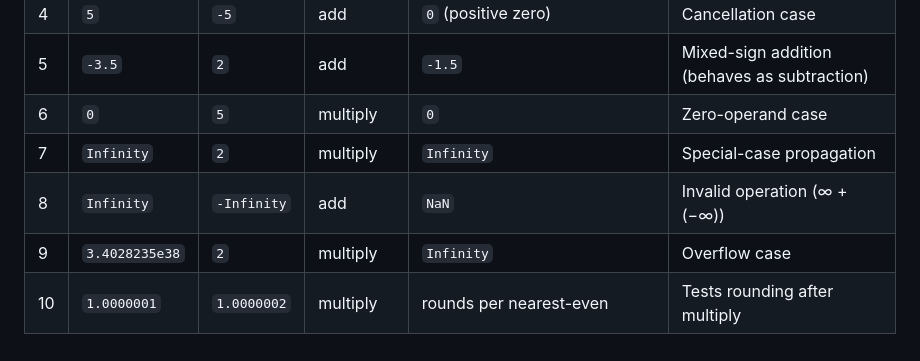
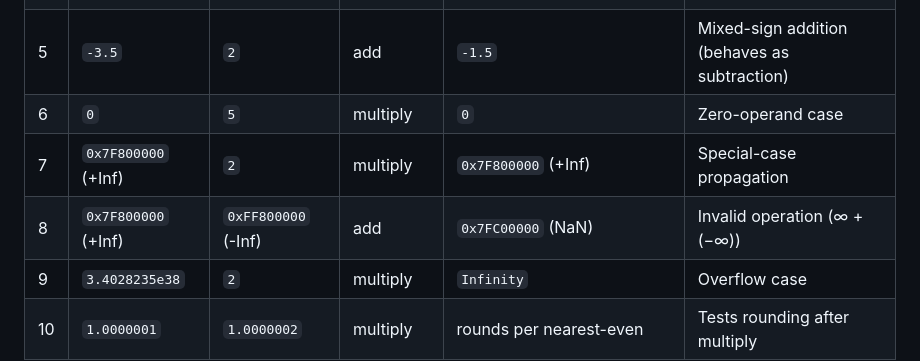
Before and after one commit to chewsdaycat/csarch2_case_study_1, a Markdown page: README.md, the part around one of its changes. Rendered like a GitHub page.

```diff
--- a/README.md
+++ b/README.md
@@ -133,8 +133,8 @@ Each mode is applied to the same input mantissa/exponent pair so the four result
 | 4 | `5` | `-5` | add | `0` (positive zero) | Cancellation case |
 | 5 | `-3.5` | `2` | add | `-1.5` | Mixed-sign addition (behaves as subtraction) |
 | 6 | `0` | `5` | multiply | `0` | Zero-operand case |
-| 7 | `Infinity` | `2` | multiply | `Infinity` | Special-case propagation |
-| 8 | `Infinity` | `-Infinity` | add | `NaN` | Invalid operation (∞ + (−∞)) |
+| 7 | `0x7F800000` (+Inf) | `2` | multiply | `0x7F800000` (+Inf) | Special-case propagation |
+| 8 | `0x7F800000` (+Inf) | `0xFF800000` (-Inf) | add | `0x7FC00000` (NaN) | Invalid operation (∞ + (−∞)) |
 | 9 | `3.4028235e38` | `2` | multiply | `Infinity` | Overflow case |
 | 10 | `1.0000001` | `1.0000002` | multiply | rounds per nearest-even | Tests rounding after multiply |
 
```
Also changed, not shown: other parts of README.md (+1 -1 lines).
